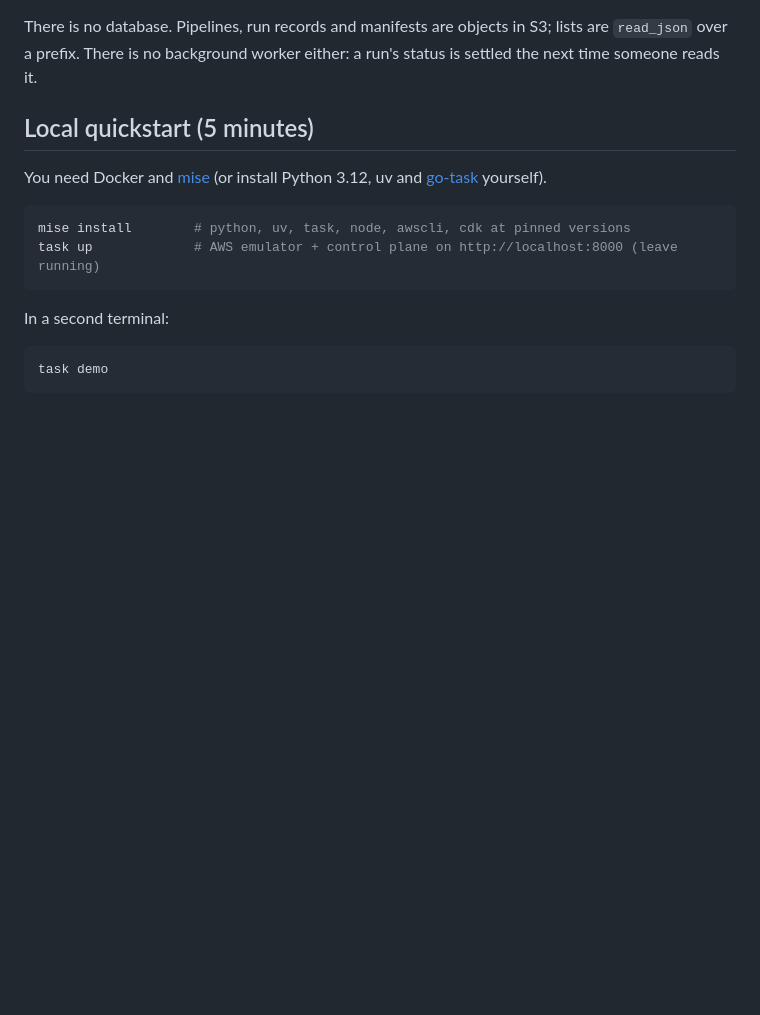
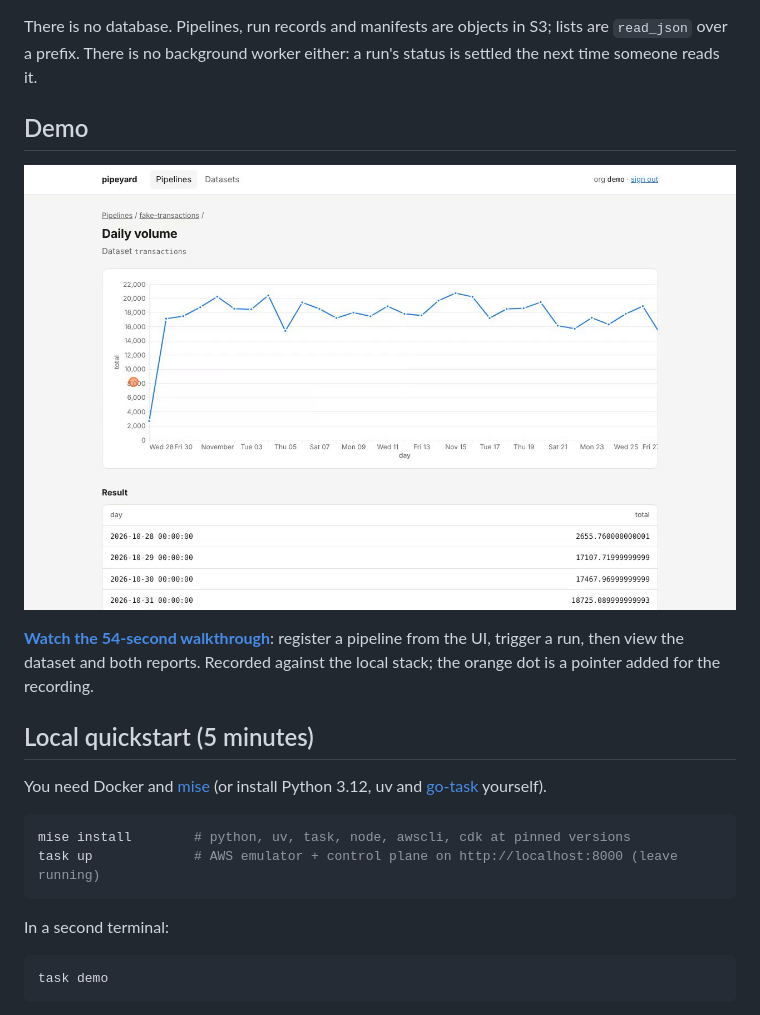
Before and after one commit to hungovercoders/pipeyard, a Markdown page: README.md, the part around the change. Rendered like a GitHub page; pictures changed too: docs/demo.png (added); blank space fills up the shorter version.

Commit message:
docs: add a demo video and link it from the README
Co-Authored-By: Claude Fable 5.2 <noreply@anthropic.com>
Claude-Session: https://claude.ai/code/session_01RQF49XbQ12JcBSvd8F6xx5

```diff
--- a/README.md
+++ b/README.md
@@ -34,6 +34,14 @@ flowchart LR
 There is no database. Pipelines, run records and manifests are objects in S3; lists are
 `read_json` over a prefix. There is no background worker either: a run's status is settled
 the next time someone reads it.
+
+## Demo
+
+[![The Daily volume report in the pipeyard UI](docs/demo.png)](docs/demo.mp4)
+
+**[Watch the 54-second walkthrough](docs/demo.mp4)**: register a pipeline from the UI,
+trigger a run, then view the dataset and both reports. Recorded against the local stack;
+the orange dot is a pointer added for the recording.
 
 ## Local quickstart (5 minutes)
 
```
Also changed, not shown: 1 other file.
